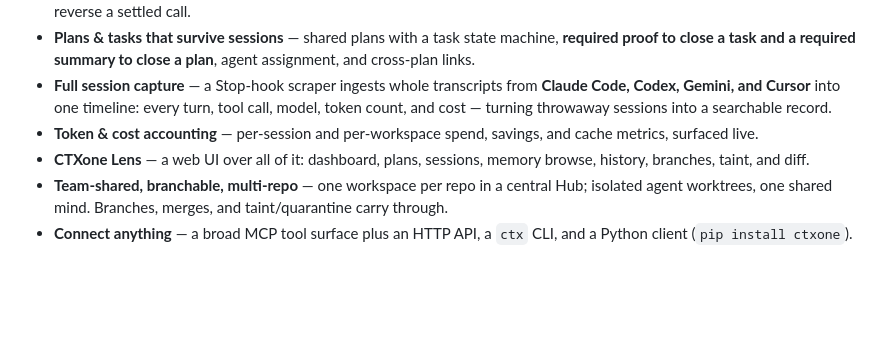
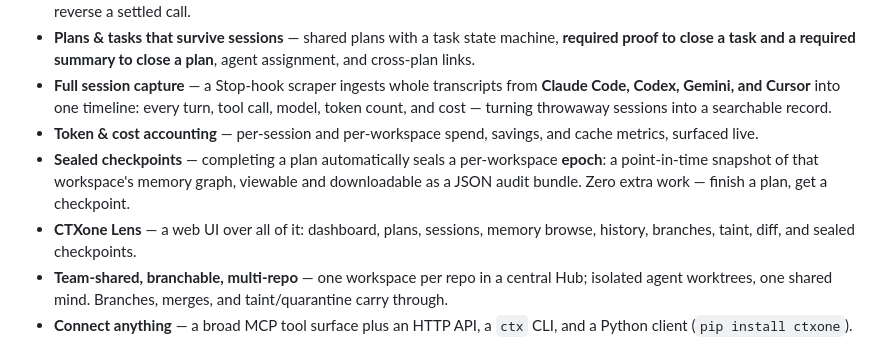
Before and after one commit to agentstatelabs/ctxone, a Markdown page: README.md, the part around the change. Drawn GitHub-style; blank space fills up the shorter version.

Commit message:
docs(readme): add sealed checkpoints (epochs) to the feature list
Co-Authored-By: Claude Opus 4.8 <noreply@anthropic.com>

```diff
--- a/README.md
+++ b/README.md
@@ -15,7 +15,8 @@ Agents are brilliant and amnesiac. Each session starts from zero, re-derives wha
 - **Plans & tasks that survive sessions** — shared plans with a task state machine, **required proof to close a task and a required summary to close a plan**, agent assignment, and cross-plan links.
 - **Full session capture** — a Stop-hook scraper ingests whole transcripts from **Claude Code, Codex, Gemini, and Cursor** into one timeline: every turn, tool call, model, token count, and cost — turning throwaway sessions into a searchable record.
 - **Token & cost accounting** — per-session and per-workspace spend, savings, and cache metrics, surfaced live.
-- **CTXone Lens** — a web UI over all of it: dashboard, plans, sessions, memory browse, history, branches, taint, and diff.
+- **Sealed checkpoints** — completing a plan automatically seals a per-workspace **epoch**: a point-in-time snapshot of that workspace's memory graph, viewable and downloadable as a JSON audit bundle. Zero extra work — finish a plan, get a checkpoint.
+- **CTXone Lens** — a web UI over all of it: dashboard, plans, sessions, memory browse, history, branches, taint, diff, and sealed checkpoints.
 - **Team-shared, branchable, multi-repo** — one workspace per repo in a central Hub; isolated agent worktrees, one shared mind. Branches, merges, and taint/quarantine carry through.
 - **Connect anything** — a broad MCP tool surface plus an HTTP API, a `ctx` CLI, and a Python client (`pip install ctxone`).
 
```
